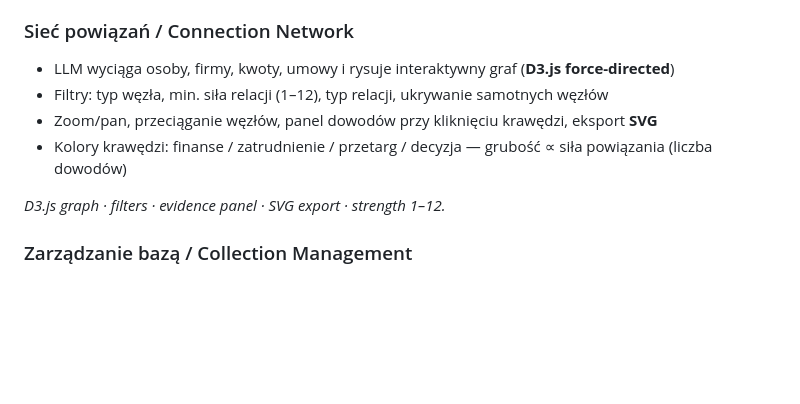
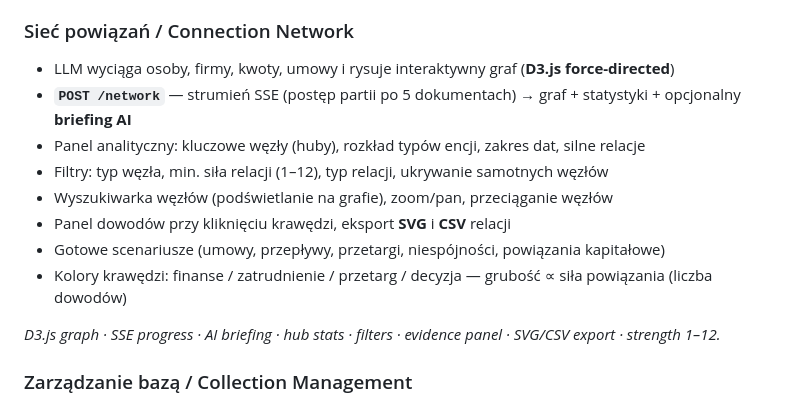
Before and after one commit to dragon15555000/AI_analiza_dokumentow, a Markdown page: README.md, the part around the change. Rendered like a GitHub page; blank space fills up the shorter version.

Commit message:
docs: Sieć powiązań — SSE, briefing AI, CSV i bugfix JSON parse
Co-authored-by: Cursor <cursoragent@cursor.com>

```diff
--- a/README.md
+++ b/README.md
@@ -72,11 +72,15 @@ PDF · DOCX · XLSX / XLS (wszystkie arkusze + formuły) · CSV · JSON · MD ·
 
 ### Sieć powiązań / Connection Network
 - LLM wyciąga osoby, firmy, kwoty, umowy i rysuje interaktywny graf (**D3.js force-directed**)
+- **`POST /network`** — strumień SSE (postęp partii po 5 dokumentach) → graf + statystyki + opcjonalny **briefing AI**
+- Panel analityczny: kluczowe węzły (huby), rozkład typów encji, zakres dat, silne relacje
 - Filtry: typ węzła, min. siła relacji (1–12), typ relacji, ukrywanie samotnych węzłów
-- Zoom/pan, przeciąganie węzłów, panel dowodów przy kliknięciu krawędzi, eksport **SVG**
+- Wyszukiwarka węzłów (podświetlanie na grafie), zoom/pan, przeciąganie węzłów
+- Panel dowodów przy kliknięciu krawędzi, eksport **SVG** i **CSV** relacji
+- Gotowe scenariusze (umowy, przepływy, przetargi, niespójności, powiązania kapitałowe)
 - Kolory krawędzi: finanse / zatrudnienie / przetarg / decyzja — grubość ∝ siła powiązania (liczba dowodów)
 
-*D3.js graph · filters · evidence panel · SVG export · strength 1–12.*
+*D3.js graph · SSE progress · AI briefing · hub stats · filters · evidence panel · SVG/CSV export · strength 1–12.*
 
 ### Zarządzanie bazą / Collection Management
 - Wiele kolekcji — tworzenie, przełączanie, statystyki zużycia
```
Also changed, not shown: AGENTS.md (+1 -1 lines), IMPROVEMENT_PLAN.md (+7 -1 lines).
